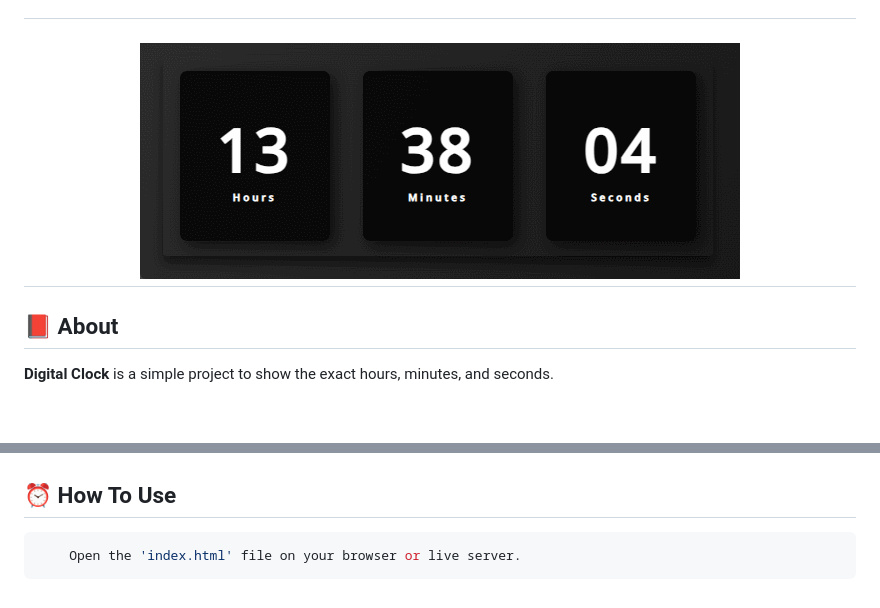
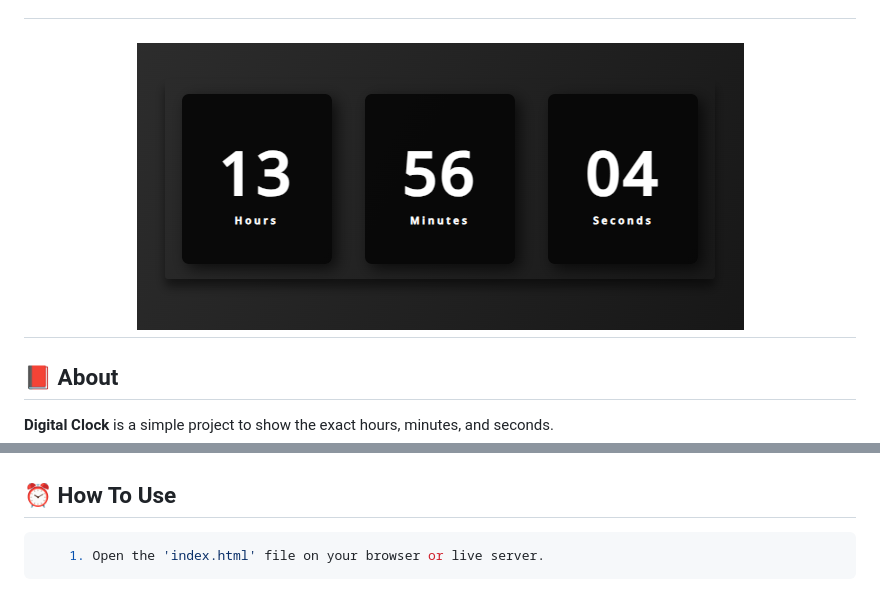
Before and after one commit to smilealvs/digital-clock, a Markdown page: README.md, 2 parts joined by grey strips. Rendered like a GitHub page; pictures changed too: assets/img/clock-working.gif (deleted), assets/img/digital-clock-print.png (added); blank space fills up the shorter version.

````diff
--- a/README.md
+++ b/README.md
@@ -3,7 +3,7 @@
 <p>What time is it? ⏰</p>
 </h1>
 
-<h2 align="center"><img src="./assets/img/clock-working.gif"> </h2>
+<h2 align="center"><img src="./assets/img/digital-clock-print.png"> </h2>
 
 ## 📕 About
 
@@ -19,5 +19,5 @@
 ## ⏰ How To Use
 
 ```bash
-    Open the 'index.html' file on your browser or live server.
+    1. Open the 'index.html' file on your browser or live server.
 ```
````
